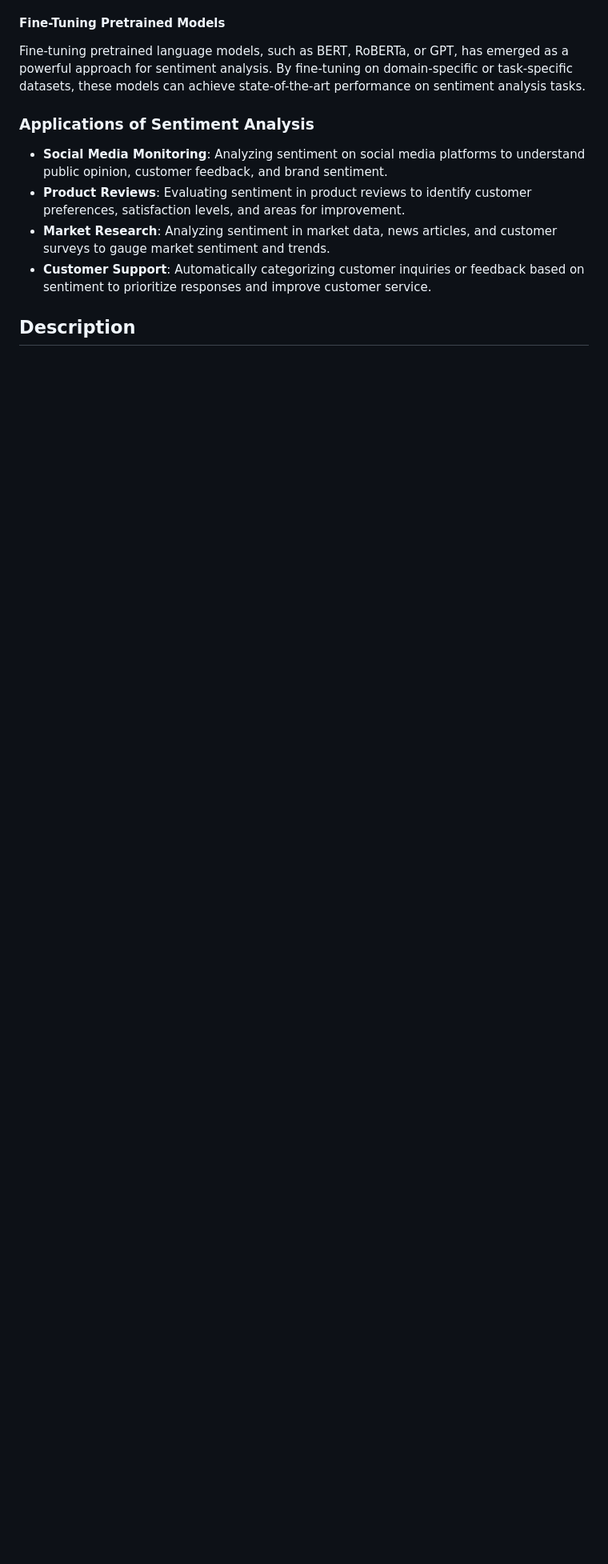
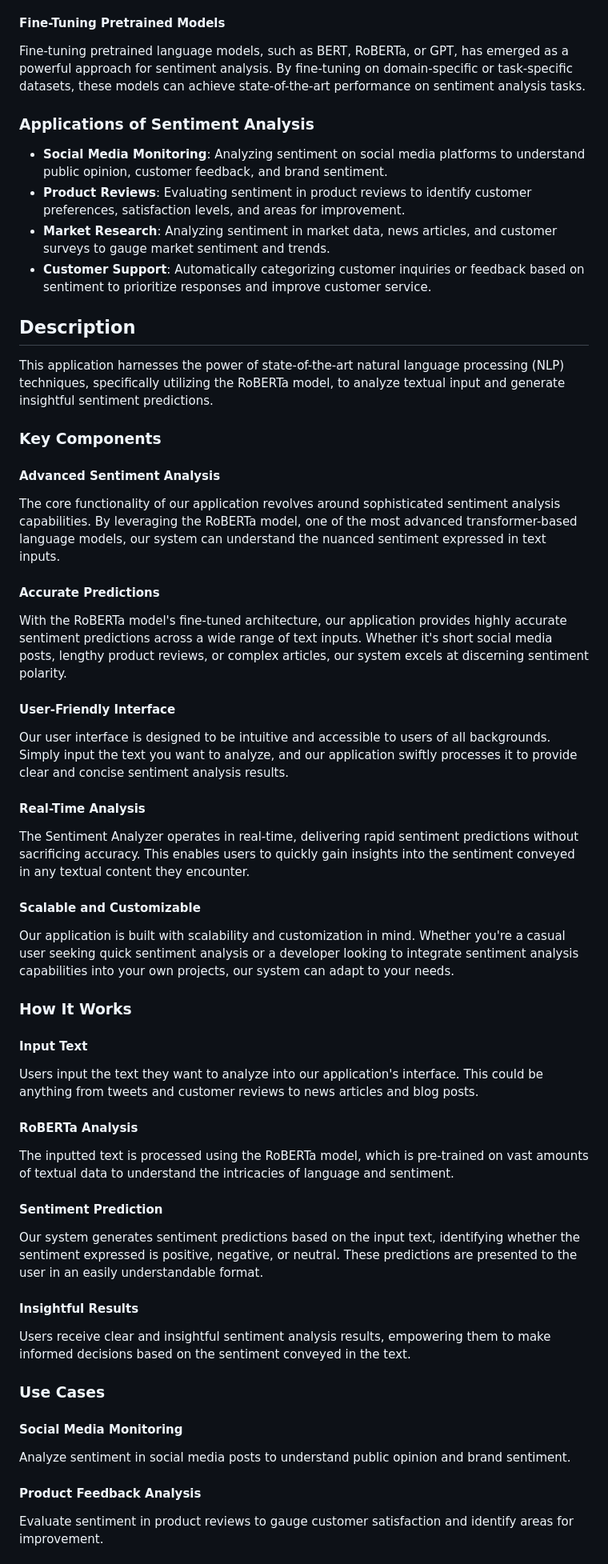
Before and after one commit to spear97/Sentiment-Analysis-Django, a Markdown page: README.md, the part around the change printed below. Shown: that part at 80% size. Rendered like a GitHub page; blank space fills up the shorter version.

```diff
--- a/README.md
+++ b/README.md
@@ -112,3 +112,45 @@ Fine-tuning pretrained language models, such as BERT, RoBERTa, or GPT, has emerg
 - **Customer Support**: Automatically categorizing customer inquiries or feedback based on sentiment to prioritize responses and improve customer service.
 
 ## Description
+
+This application harnesses the power of state-of-the-art natural language processing (NLP) techniques, specifically utilizing the RoBERTa model, to analyze textual input and generate insightful sentiment predictions.
+
+### Key Components
+
+#### Advanced Sentiment Analysis
+The core functionality of our application revolves around sophisticated sentiment analysis capabilities. By leveraging the RoBERTa model, one of the most advanced transformer-based language models, our system can understand the nuanced sentiment expressed in text inputs.
+
+#### Accurate Predictions
+With the RoBERTa model's fine-tuned architecture, our application provides highly accurate sentiment predictions across a wide range of text inputs. Whether it's short social media posts, lengthy product reviews, or complex articles, our system excels at discerning sentiment polarity.
+
+#### User-Friendly Interface
+Our user interface is designed to be intuitive and accessible to users of all backgrounds. Simply input the text you want to analyze, and our application swiftly processes it to provide clear and concise sentiment analysis results.
+
+#### Real-Time Analysis
+The Sentiment Analyzer operates in real-time, delivering rapid sentiment predictions without sacrificing accuracy. This enables users to quickly gain insights into the sentiment conveyed in any textual content they encounter.
+
+#### Scalable and Customizable
+Our application is built with scalability and customization in mind. Whether you're a casual user seeking quick sentiment analysis or a developer looking to integrate sentiment analysis capabilities into your own projects, our system can adapt to your needs.
+
+### How It Works
+
+#### Input Text
+Users input the text they want to analyze into our application's interface. This could be anything from tweets and customer reviews to news articles and blog posts.
+
+#### RoBERTa Analysis
+The inputted text is processed using the RoBERTa model, which is pre-trained on vast amounts of textual data to understand the intricacies of language and sentiment.
+
+#### Sentiment Prediction
+Our system generates sentiment predictions based on the input text, identifying whether the sentiment expressed is positive, negative, or neutral. These predictions are presented to the user in an easily understandable format.
+
+#### Insightful Results
+Users receive clear and insightful sentiment analysis results, empowering them to make informed decisions based on the sentiment conveyed in the text.
+
+### Use Cases
+
+#### Social Media Monitoring
+Analyze sentiment in social media posts to understand public opinion and brand sentiment.
+
+#### Product Feedback Analysis
+Evaluate sentiment in product reviews to gauge customer satisfaction and identify areas for improvement.
+
```
Also changed, not shown: other parts of README.md (+9 -0 lines).
